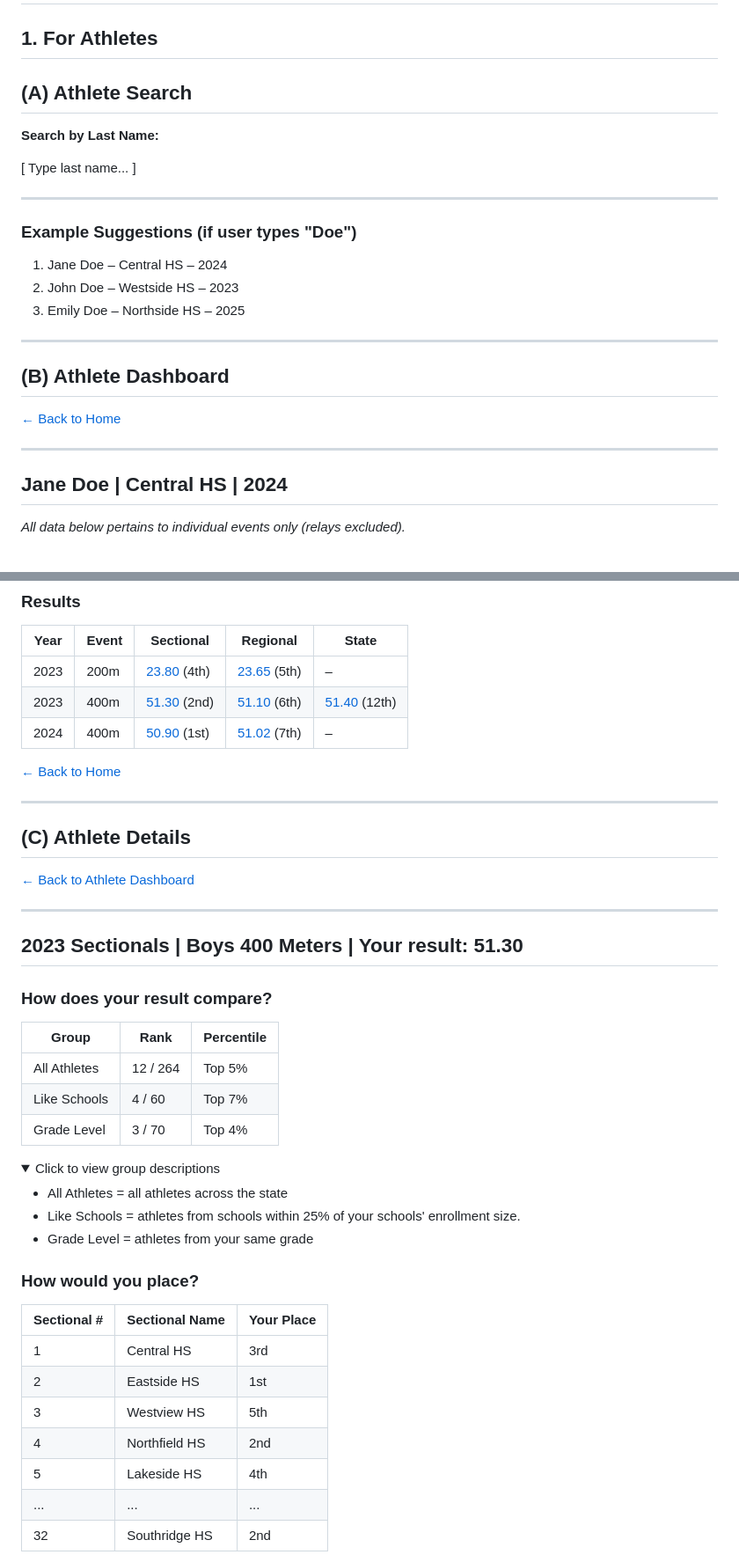
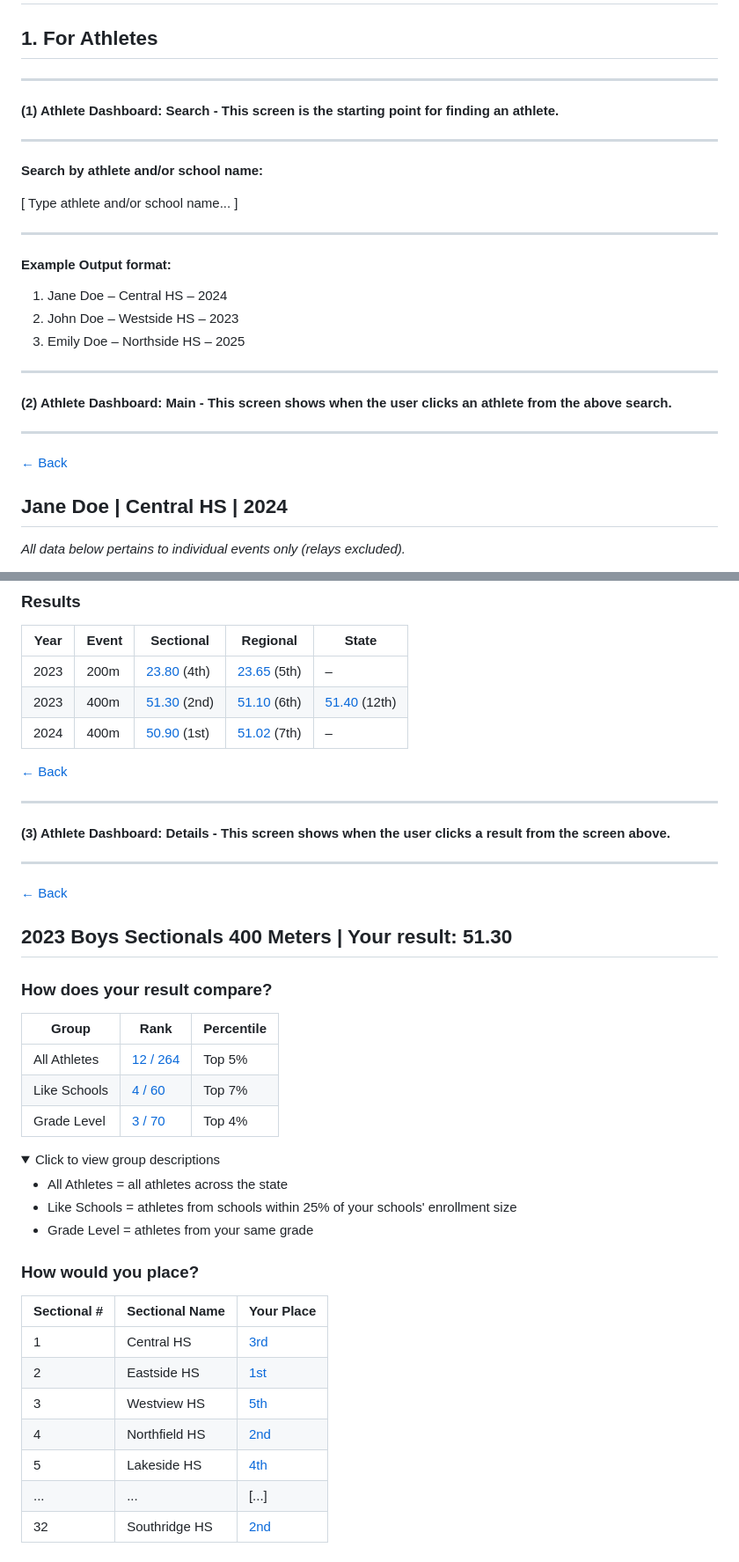
Before and after one commit to trackinsights/track_app, a Markdown page: design.md, 2 parts joined by grey strips. Shown at 88% size. Rendered like a GitHub page; folded sections open.

```diff
--- a/design.md
+++ b/design.md
@@ -2,26 +2,27 @@
 
 ## 1. For Athletes
 
-## (A) Athlete Search
+---
+#### (1) Athlete Dashboard: Search - This screen is the starting point for finding an athlete.
+---
+**Search by athlete and/or school name:**
 
-**Search by Last Name:**
-
-[ Type last name... ]
+[ Type athlete and/or school name... ]
 
 ---
 
-### Example Suggestions (if user types "Doe")
+#### Example Output format:
 
 1. Jane Doe – Central HS – 2024
 2. John Doe – Westside HS – 2023
 3. Emily Doe – Northside HS – 2025
 
 ---
-## (B) Athlete Dashboard
-
-[← Back to Home](#)
+#### (2) Athlete Dashboard: Main - This screen shows when the user clicks an athlete from the above search.
 
 ---
+
+[← Back](#)
 
 ## Jane Doe | Central HS | 2024
 
@@ -51,42 +52,43 @@
 | 2023 | 400m  | [51.30](#sectional-detail-2023-400m) (2nd) | [51.10](#regional-detail-2023-400m) (6th) | [51.40](#state-detail-2023-400m) (12th) |
 | 2024 | 400m  | [50.90](#sectional-detail-2024-400m) (1st) | [51.02](#regional-detail-2024-400m) (7th) | – |
 
-[← Back to Home](#)
+[← Back](#)
 
 ---
-## (C) Athlete Details
-
-[← Back to Athlete Dashboard](#)
+#### (3) Athlete Dashboard: Details - This screen shows when the user clicks a result from the screen above.
 
 ---
-## 2023 Sectionals | Boys 400 Meters | Your result: 51.30
+
+[← Back](#)
+
+## 2023 Boys Sectionals 400 Meters | Your result: 51.30
 
 ### How does your result compare?
 
-| Group | Rank      | Percentile |
-|-----------------|-----------|------------|
-| All Athletes    | 12 / 264 | Top 5%     |
-| Like Schools    | 4 / 60   | Top 7%     |
-| Grade Level      | 3 / 70   | Top 4%     |
+| Group         | Rank                                   | Percentile |
+|---------------|----------------------------------------|------------|
+| All Athletes  | [12 / 264](#)                          | Top 5%     |
+| Like Schools  | [4 / 60](#)                            | Top 7%     |
+| Grade Level   | [3 / 70](#)                            | Top 4%     |
 
 <details id="group-key">
 <summary>Click to view group descriptions</summary>
 
 - All Athletes  = all athletes across the state
-- Like Schools = athletes from schools within 25% of your schools' enrollment size.
+- Like Schools = athletes from schools within 25% of your schools' enrollment size
 - Grade Level = athletes from your same grade
 </details>
 
 ### How would you place?
 
-| Sectional # | Sectional Name | Your Place |
-|-------------|----------------|----------------------------|
-| 1           | Central HS     | 3rd                        |
-| 2           | Eastside HS    | 1st                        |
-| 3           | Westview HS    | 5th                        |
-| 4           | Northfield HS  | 2nd                        |
-| 5           | Lakeside HS    | 4th                        |
-| ...         | ...            | ...                        |
-| 32          | Southridge HS  | 2nd                        |
+| Sectional # | Sectional Name | Your Place                  |
+|-------------|----------------|-----------------------------|
+| 1           | Central HS     | [3rd](#)                    |
+| 2           | Eastside HS    | [1st](#)                    |
+| 3           | Westview HS    | [5th](#)                    |
+| 4           | Northfield HS  | [2nd](#)                    |
+| 5           | Lakeside HS    | [4th](#)                    |
+| ...         | ...            | [...]                       |
+| 32          | Southridge HS  | [2nd](#)                    |
 
 
```
Also changed, not shown: other parts of design.md (+28 -1 lines).
